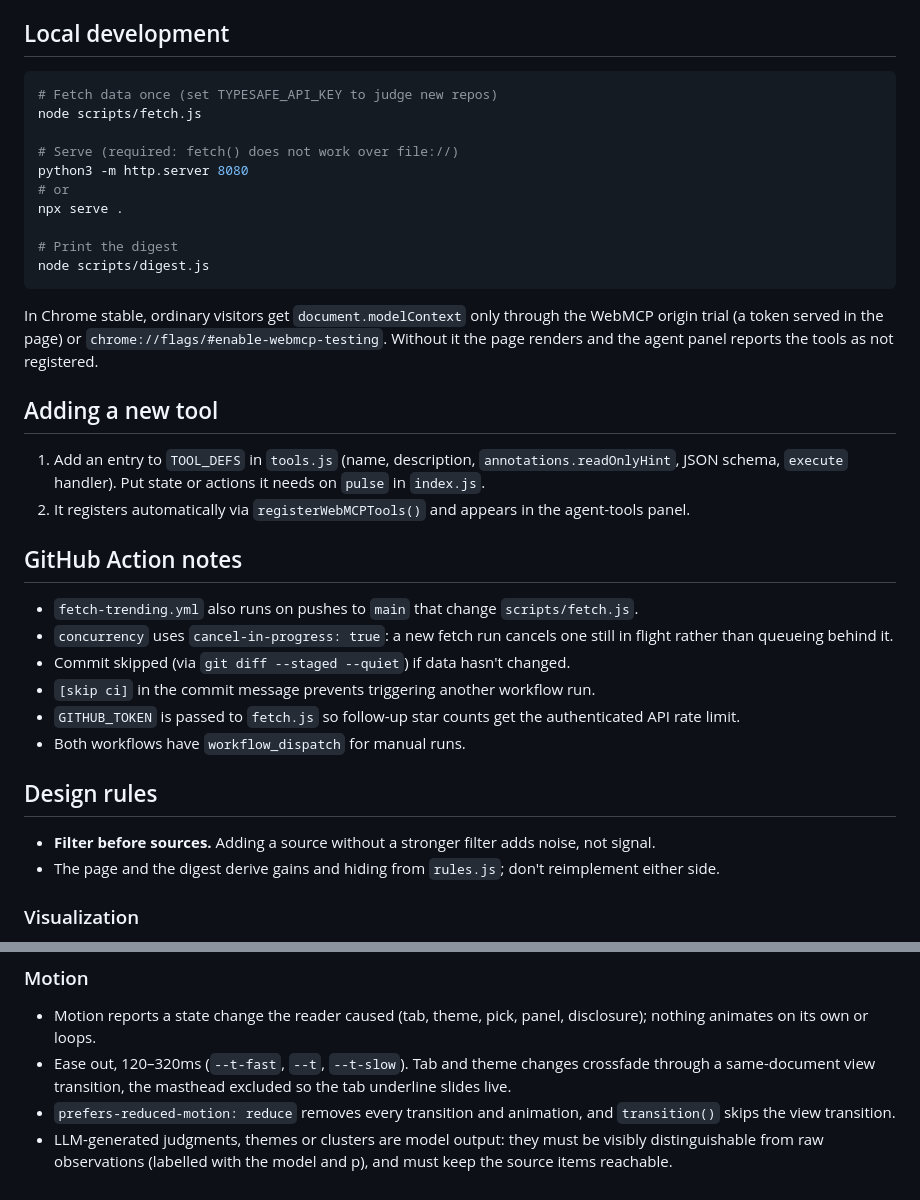
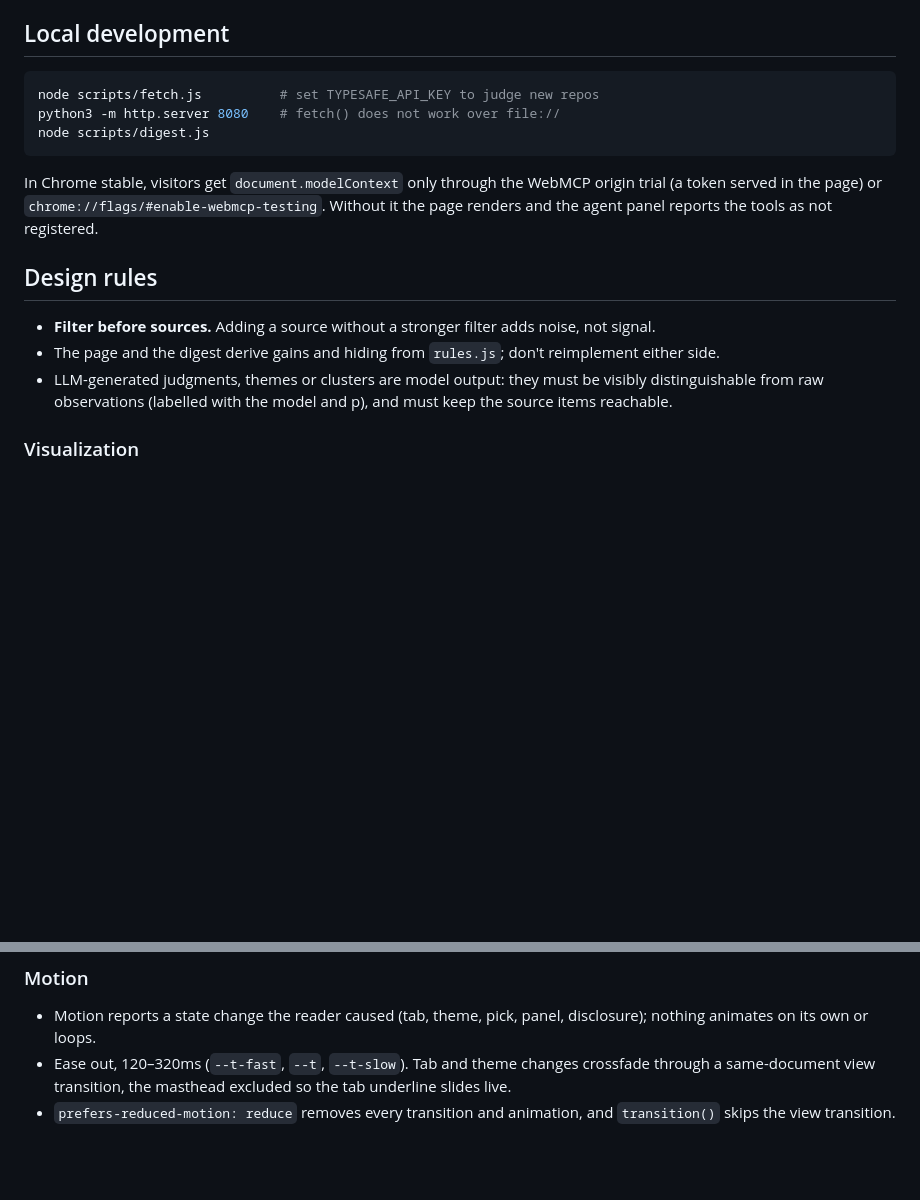
Before and after one commit to jonasneves/pulse, a Markdown page: AGENTS.md, 2 parts joined by grey strips. Drawn GitHub-style; blank space fills up the shorter version.

````diff
--- a/AGENTS.md
+++ b/AGENTS.md
@@ -42,38 +26,18 @@ Flat files, no build step. Keep concerns in separate files.
 ## Local development
 
 ```bash
-# Fetch data once (set TYPESAFE_API_KEY to judge new repos)
-node scripts/fetch.js
-
-# Serve (required: fetch() does not work over file://)
-python3 -m http.server 8080
-# or
-npx serve .
-
-# Print the digest
+node scripts/fetch.js          # set TYPESAFE_API_KEY to judge new repos
+python3 -m http.server 8080    # fetch() does not work over file://
 node scripts/digest.js
 ```
 
-In Chrome stable, ordinary visitors get `document.modelContext` only through the WebMCP origin trial (a token served in the page) or `chrome://flags/#enable-webmcp-testing`. Without it the page renders and the agent panel reports the tools as not registered.
-
-## Adding a new tool
-
-1. Add an entry to `TOOL_DEFS` in `tools.js` (name, description, `annotations.readOnlyHint`, JSON schema, `execute` handler). Put state or actions it needs on `pulse` in `index.js`.
-2. It registers automatically via `registerWebMCPTools()` and appears in the agent-tools panel.
-
-## GitHub Action notes
-
-- `fetch-trending.yml` also runs on pushes to `main` that change `scripts/fetch.js`.
-- `concurrency` uses `cancel-in-progress: true`: a new fetch run cancels one still in flight rather than queueing behind it.
-- Commit skipped (via `git diff --staged --quiet`) if data hasn't changed.
-- `[skip ci]` in the commit message prevents triggering another workflow run.
-- `GITHUB_TOKEN` is passed to `fetch.js` so follow-up star counts get the authenticated API rate limit.
-- Both workflows have `workflow_dispatch` for manual runs.
+In Chrome stable, visitors get `document.modelContext` only through the WebMCP origin trial (a token served in the page) or `chrome://flags/#enable-webmcp-testing`. Without it the page renders and the agent panel reports the tools as not registered.
 
 ## Design rules
 
 - **Filter before sources.** Adding a source without a stronger filter adds noise, not signal.
 - The page and the digest derive gains and hiding from `rules.js`; don't reimplement either side.
+- LLM-generated judgments, themes or clusters are model output: they must be visibly distinguishable from raw observations (labelled with the model and p), and must keep the source items reachable.
 
 ### Visualization
 
@@ -88,4 +52,3 @@ In Chrome stable, ordinary visitors get `document.modelContext` only through the
 - Motion reports a state change the reader caused (tab, theme, pick, panel, disclosure); nothing animates on its own or loops.
 - Ease out, 120–320ms (`--t-fast`, `--t`, `--t-slow`). Tab and theme changes crossfade through a same-document view transition, the masthead excluded so the tab underline slides live.
 - `prefers-reduced-motion: reduce` removes every transition and animation, and `transition()` skips the view transition.
-- LLM-generated judgments, themes or clusters are model output: they must be visibly distinguishable from raw observations (labelled with the model and p), and must keep the source items reachable.
````
Also changed, not shown: other parts of AGENTS.md (+14 -30 lines).
